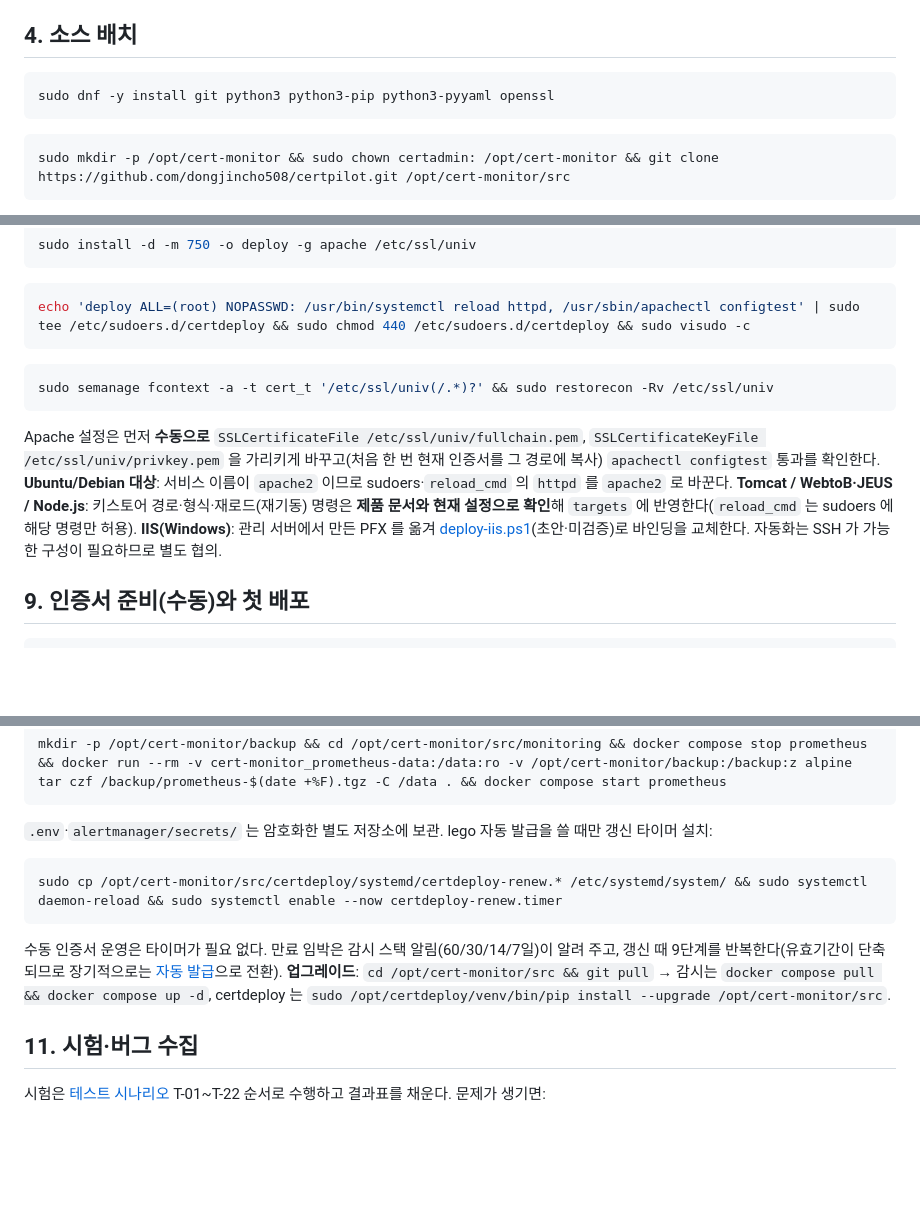
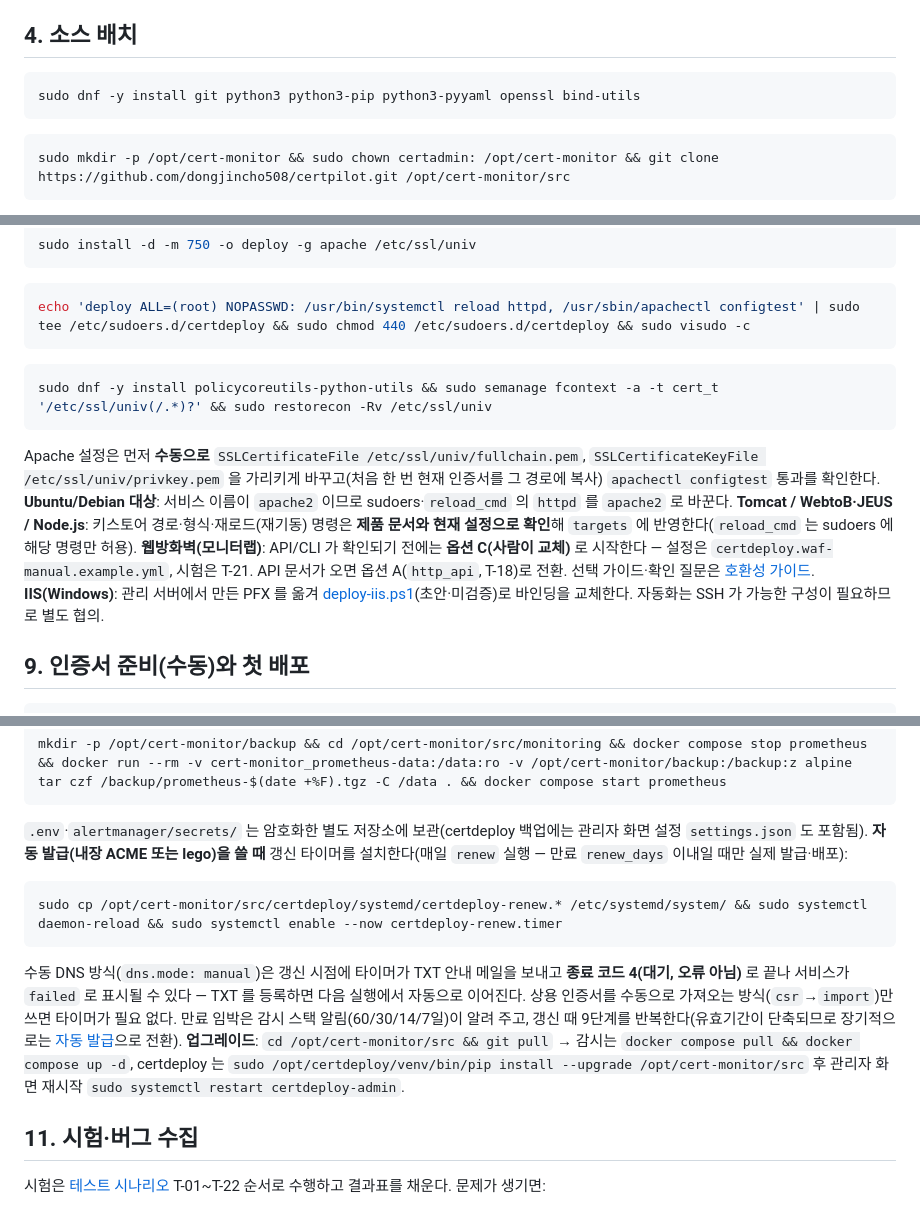
Before and after one commit to dongjincho508/certpilot, a Markdown page: docs/ops/vm-install-and-test.md, 3 parts joined by grey strips. GitHub-like rendering; blank space fills up the shorter version.

Commit message:
설치 매뉴얼 누락 점검: 자동 발급 타이머·bind-utils·policycoreutils·웹방화벽 안내·업그레이드 절차 보강
Co-Authored-By: Claude Sonnet 5.5 <noreply@anthropic.com>
Claude-Session: https://claude.ai/code/session_012Yx1zVcCb1Mwmn1vZFcZVm

````diff
--- a/docs/ops/vm-install-and-test.md
+++ b/docs/ops/vm-install-and-test.md
@@ -138,7 +138,7 @@ printf '{ "log-driver": "json-file", "log-opts": { "max-size": "20m", "max-file"
 
 ## 4. 소스 배치
 ```bash
-sudo dnf -y install git python3 python3-pip python3-pyyaml openssl
+sudo dnf -y install git python3 python3-pip python3-pyyaml openssl bind-utils
 ```
 ```bash
 sudo mkdir -p /opt/cert-monitor && sudo chown certadmin: /opt/cert-monitor && git clone https://github.com/dongjincho508/certpilot.git /opt/cert-monitor/src
@@ -325,11 +325,12 @@ sudo install -d -m 750 -o deploy -g apache /etc/ssl/univ
 echo 'deploy ALL=(root) NOPASSWD: /usr/bin/systemctl reload httpd, /usr/sbin/apachectl configtest' | sudo tee /etc/sudoers.d/certdeploy && sudo chmod 440 /etc/sudoers.d/certdeploy && sudo visudo -c
 ```
 ```bash
-sudo semanage fcontext -a -t cert_t '/etc/ssl/univ(/.*)?' && sudo restorecon -Rv /etc/ssl/univ
+sudo dnf -y install policycoreutils-python-utils && sudo semanage fcontext -a -t cert_t '/etc/ssl/univ(/.*)?' && sudo restorecon -Rv /etc/ssl/univ
 ```
 Apache 설정은 먼저 **수동으로** `SSLCertificateFile /etc/ssl/univ/fullchain.pem`, `SSLCertificateKeyFile /etc/ssl/univ/privkey.pem` 을 가리키게 바꾸고(처음 한 번 현재 인증서를 그 경로에 복사) `apachectl configtest` 통과를 확인한다.
 **Ubuntu/Debian 대상**: 서비스 이름이 `apache2` 이므로 sudoers·`reload_cmd` 의 `httpd` 를 `apache2` 로 바꾼다.
 **Tomcat / WebtoB·JEUS / Node.js**: 키스토어 경로·형식·재로드(재기동) 명령은 **제품 문서와 현재 설정으로 확인**해 `targets` 에 반영한다(`reload_cmd` 는 sudoers 에 해당 명령만 허용).
+**웹방화벽(모니터랩)**: API/CLI 가 확인되기 전에는 **옵션 C(사람이 교체)** 로 시작한다 — 설정은 `certdeploy.waf-manual.example.yml`, 시험은 T-21. API 문서가 오면 옵션 A(`http_api`, T-18)로 전환. 선택 가이드·확인 질문은 [호환성 가이드](compatibility.md).
 **IIS(Windows)**: 관리 서버에서 만든 PFX 를 옮겨 [deploy-iis.ps1](../../certdeploy/deploy-iis.ps1)(초안·미검증)로 바인딩을 교체한다. 자동화는 SSH 가 가능한 구성이 필요하므로 별도 협의.
 
 ## 9. 인증서 준비(수동)와 첫 배포
@@ -402,12 +403,12 @@ export BACKUP_PW='<12자 이상 비밀번호>' && $CD backup --out /home/certadm
 ```bash
 mkdir -p /opt/cert-monitor/backup && cd /opt/cert-monitor/src/monitoring && docker compose stop prometheus && docker run --rm -v cert-monitor_prometheus-data:/data:ro -v /opt/cert-monitor/backup:/backup:z alpine tar czf /backup/prometheus-$(date +%F).tgz -C /data . && docker compose start prometheus
 ```
-`.env`·`alertmanager/secrets/` 는 암호화한 별도 저장소에 보관. lego 자동 발급을 쓸 때만 갱신 타이머 설치:
+`.env`·`alertmanager/secrets/` 는 암호화한 별도 저장소에 보관(certdeploy 백업에는 관리자 화면 설정 `settings.json` 도 포함됨). **자동 발급(내장 ACME 또는 lego)을 쓸 때** 갱신 타이머를 설치한다(매일 `renew` 실행 — 만료 `renew_days` 이내일 때만 실제 발급·배포):
 ```bash
 sudo cp /opt/cert-monitor/src/certdeploy/systemd/certdeploy-renew.* /etc/systemd/system/ && sudo systemctl daemon-reload && sudo systemctl enable --now certdeploy-renew.timer
 ```
-수동 인증서 운영은 타이머가 필요 없다. 만료 임박은 감시 스택 알림(60/30/14/7일)이 알려 주고, 갱신 때 9단계를 반복한다(유효기간이 단축되므로 장기적으로는 [자동 발급](auto-issue.md)으로 전환).
-**업그레이드**: `cd /opt/cert-monitor/src && git pull` → 감시는 `docker compose pull && docker compose up -d`, certdeploy 는 `sudo /opt/certdeploy/venv/bin/pip install --upgrade /opt/cert-monitor/src`.
+수동 DNS 방식(`dns.mode: manual`)은 갱신 시점에 타이머가 TXT 안내 메일을 보내고 **종료 코드 4(대기, 오류 아님)** 로 끝나 서비스가 `failed` 로 표시될 수 있다 — TXT 를 등록하면 다음 실행에서 자동으로 이어진다. 상용 인증서를 수동으로 가져오는 방식(`csr`→`import`)만 쓰면 타이머가 필요 없다. 만료 임박은 감시 스택 알림(60/30/14/7일)이 알려 주고, 갱신 때 9단계를 반복한다(유효기간이 단축되므로 장기적으로는 [자동 발급](auto-issue.md)으로 전환).
+**업그레이드**: `cd /opt/cert-monitor/src && git pull` → 감시는 `docker compose pull && docker compose up -d`, certdeploy 는 `sudo /opt/certdeploy/venv/bin/pip install --upgrade /opt/cert-monitor/src` 후 관리자 화면 재시작 `sudo systemctl restart certdeploy-admin`.
 
 ## 11. 시험·버그 수집
 시험은 [테스트 시나리오](test-scenarios.md) T-01~T-22 순서로 수행하고 결과표를 채운다. 문제가 생기면:
````
